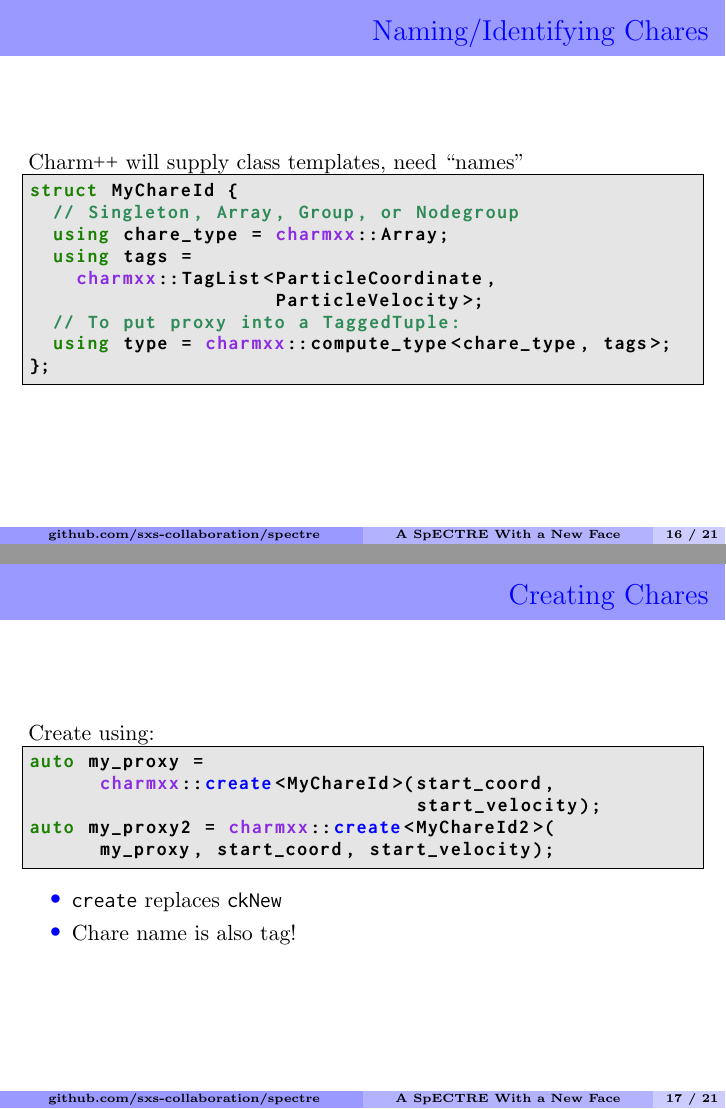
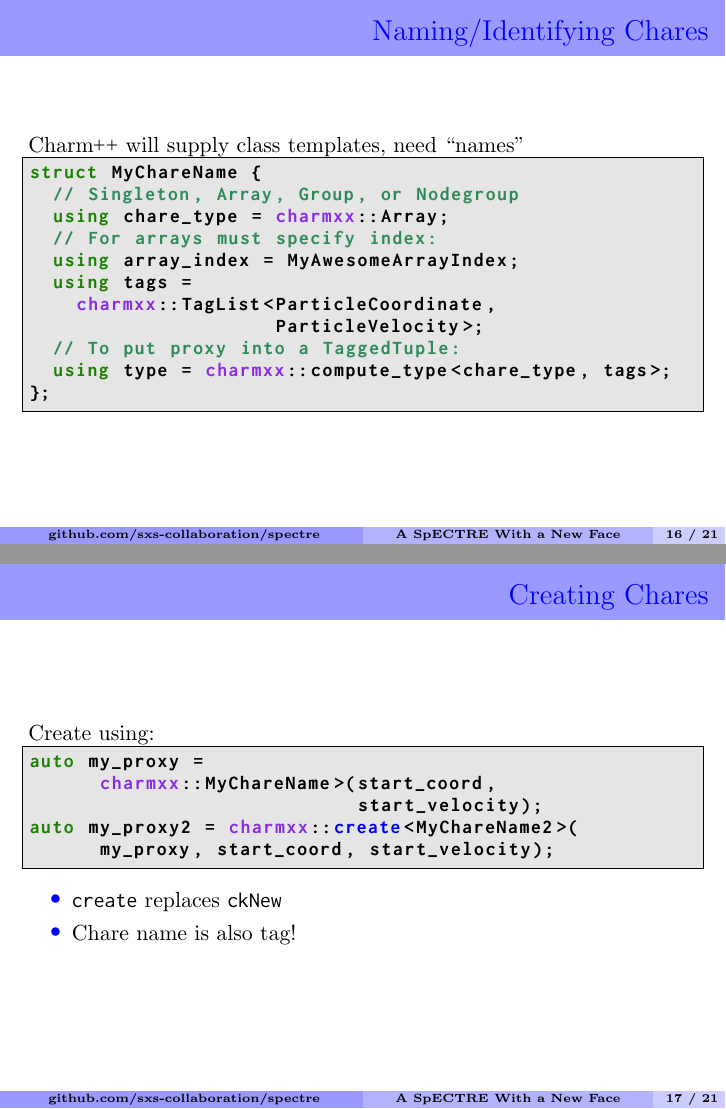
Before and after one commit to nilsdeppe/talks-2018-charm, LaTeX slides (charm_talk.tex): pages 21 and 22 of 29, joined at a grey line. Compiled offline with pdfLaTeX.

Commit message:
Clarify naming convention

```diff
--- a/charm_talk.tex
+++ b/charm_talk.tex
@@ -364,9 +364,11 @@ void update_coordinate(Vector& coord, const Vector& vel,
   \frametitle{Naming/Identifying Chares}
   \Charm~will supply class templates, need ``names''
 \begin{lstlisting}
-struct MyChareId {
+struct MyChareName {
   // Singleton, Array, Group, or Nodegroup
   using chare_type = charmxx::Array;
+  // For arrays must specify index:
+  using array_index = MyAwesomeArrayIndex;
   using tags =
     charmxx::TagList<ParticleCoordinate,
                      ParticleVelocity>;
@@ -381,9 +383,9 @@ struct MyChareId {
   Create using:
 \begin{lstlisting}
 auto my_proxy =
-      charmxx::create<MyChareId>(start_coord,
-                                 start_velocity);
-auto my_proxy2 = charmxx::create<MyChareId2>(
+      charmxx::MyChareName>(start_coord,
+                            start_velocity);
+auto my_proxy2 = charmxx::create<MyChareName2>(
       my_proxy, start_coord, start_velocity);
 \end{lstlisting}
   \begin{itemize}
```
